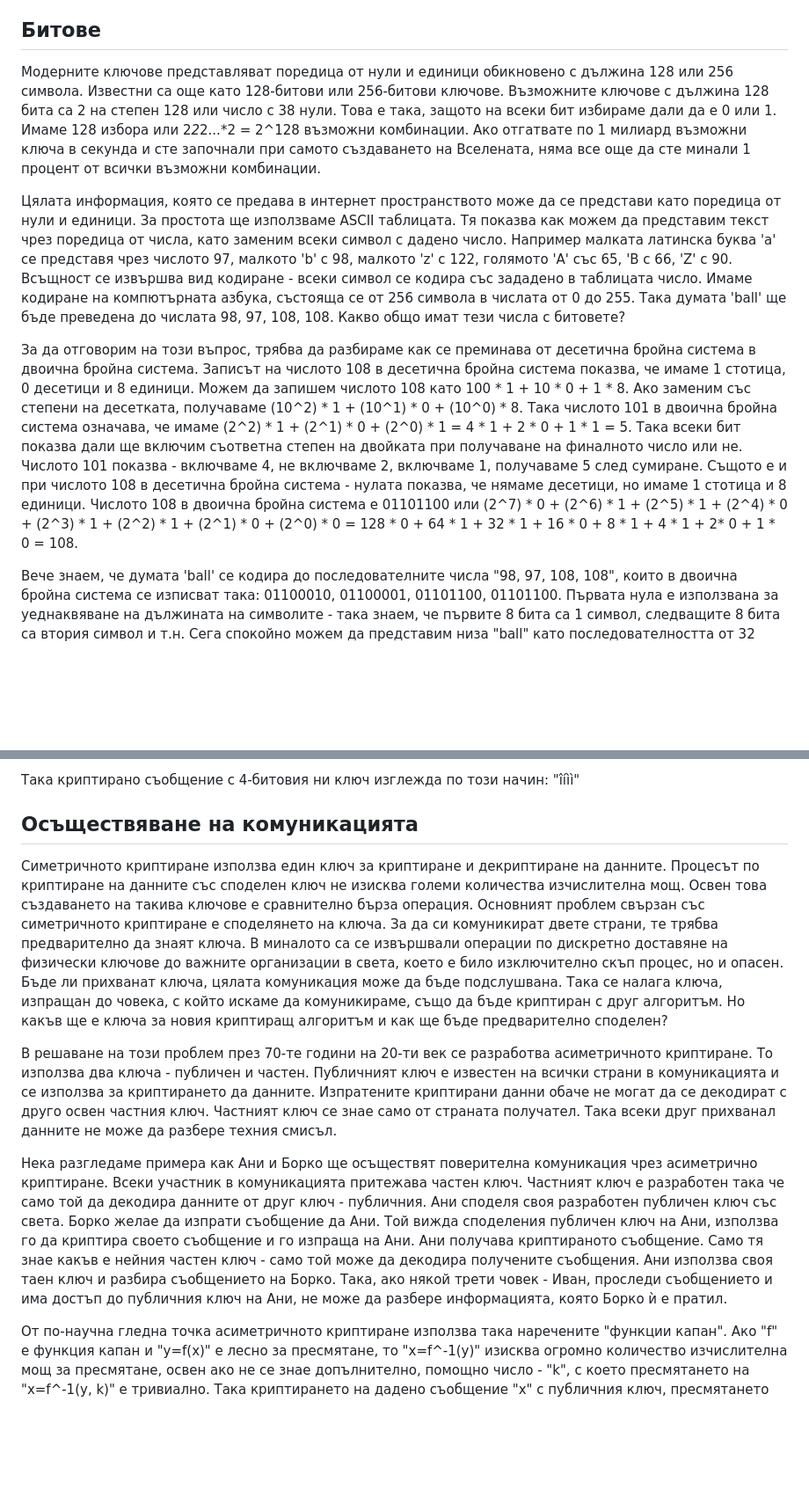
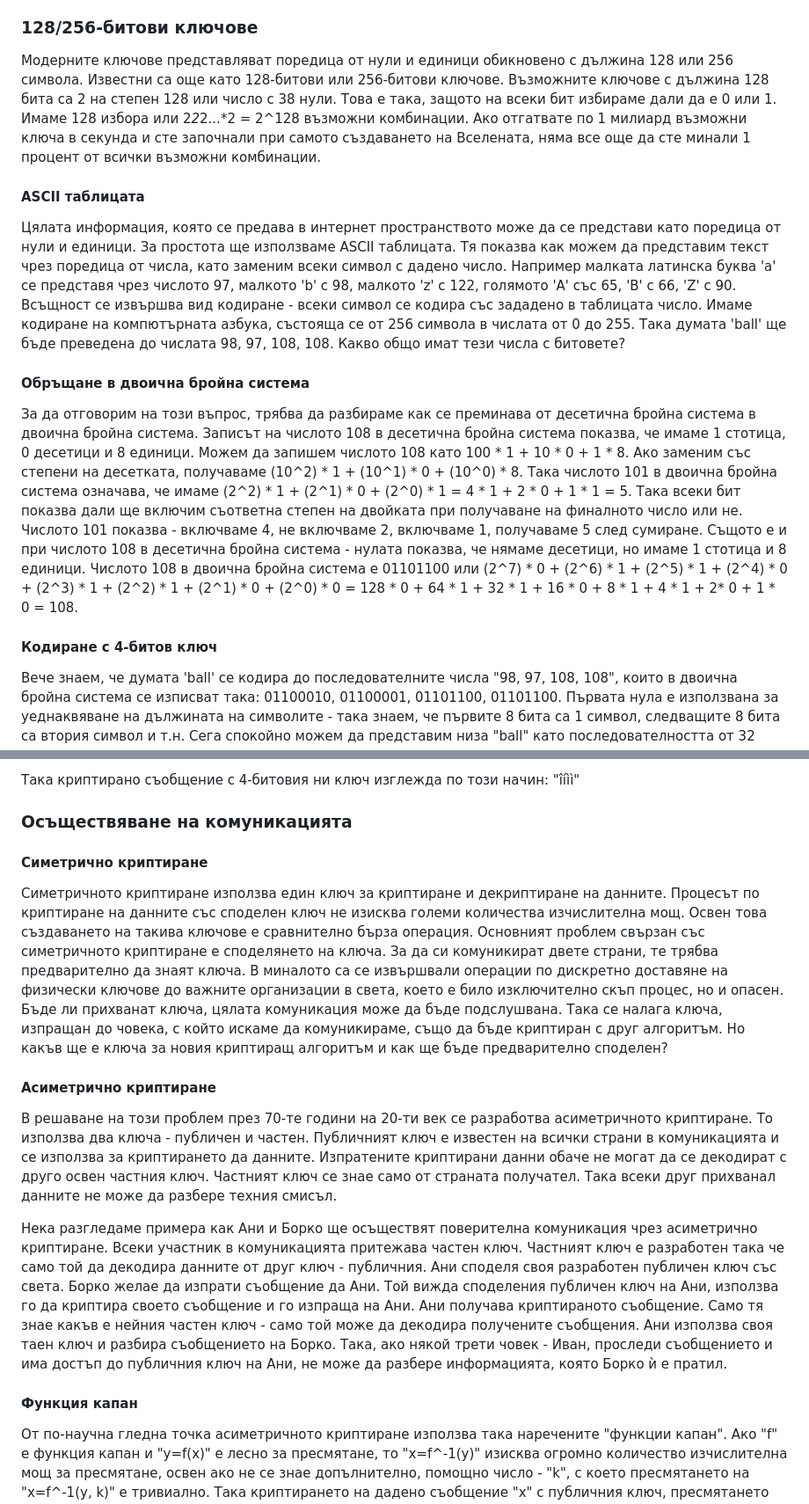
Before and after one commit to TeogopK/Encryption-Hashing-and-Salting-interactive-paper, a Markdown page: project/referat.md, 2 parts joined by grey strips. Shown at 88% size. GitHub-like rendering; blank space fills up the shorter version.

```diff
--- a/project/referat.md
+++ b/project/referat.md
@@ -55,28 +55,36 @@
 
 Шифърът на Виженер на пръв поглед се справя с проблема с често повтарящите се букви. В зависимост от дължината на ключа един път буквата "А" може да се превърне в "Б", друг път в "С". Така семантичния анализ изглежда няма да помогне при анализиране на криптиращия алгоритъм. Това  обаче не е напълно вярно. Съществуват множество алгоритми, чрез които може да се определи дължината на ключа. Когато веднъж знаем дължината на ключа, разбиването на шифъра на Виженер се свежда до това да разбием няколко на брой последователни Цезарови шифъра. Като дори тогава можем да използваме семантично изследване във всеки един отделен шифър.
 
-## Битове
+### 128/256-битови ключове
 
 Модерните ключове представляват поредица от нули и единици обикновено с дължина 128 или 256 символа. Известни са още като 128-битови или 256-битови ключове. Възможните ключове с дължина 128 бита са 2 на степен 128 или число с 38 нули. Това е така, защото на всеки бит избираме дали да е 0 или 1. Имаме 128 избора или 2*2*2...*2 = 2^128 възможни комбинации. Ако отгатвате по 1 милиард възможни ключа в секунда и сте започнали при самото създаването на Вселената, няма все още да сте минали 1 процент от всички възможни комбинации.
 
-Цялата информация, която се предава в интернет пространството може да се представи като поредица от нули и единици. За простота ще използваме ASCII таблицата. Тя показва как можем да представим текст чрез поредица от числа, като заменим всеки символ с дадено число. Например малката латинска буква 'a' се представя чрез числото 97, малкото 'b' с 98, малкото 'z' с 122, голямото 'А' със 65, 'B с 66, 'Z' с 90. Всъщност се извършва вид кодиране - всеки символ се кодира със зададено в таблицата число. Имаме кодиране на компютърната азбука, състояща се от 256 символа в числата от 0 до 255. Така думата 'ball' ще бъде преведена до числата 98, 97, 108, 108. Какво общо имат тези числа с битовете?
+#### ASCII таблицата
+Цялата информация, която се предава в интернет пространството може да се представи като поредица от нули и единици. За простота ще използваме ASCII таблицата. Тя показва как можем да представим текст чрез поредица от числа, като заменим всеки символ с дадено число. Например малката латинска буква 'a' се представя чрез числото 97, малкото 'b' с 98, малкото 'z' с 122, голямото 'А' със 65, 'B' с 66, 'Z' с 90. Всъщност се извършва вид кодиране - всеки символ се кодира със зададено в таблицата число. Имаме кодиране на компютърната азбука, състояща се от 256 символа в числата от 0 до 255. Така думата 'ball' ще бъде преведена до числата 98, 97, 108, 108. Какво общо имат тези числа с битовете?
 
+#### Обръщане в двоична бройна система
 За да отговорим на този въпрос, трябва да разбираме как се преминава от десетична бройна система в двоична бройна система. Записът на числото 108 в десетична бройна система показва, че имаме 1 стотица, 0 десетици и 8 единици. Можем да запишем числото 108 като 100 * 1 + 10 * 0 + 1 * 8. Ако заменим със степени на десетката, получаваме (10^2) * 1 + (10^1) * 0 + (10^0) * 8. Така числото 101 в двоична бройна система означава, че имаме (2^2) * 1 + (2^1) * 0 + (2^0) * 1 = 4 * 1 + 2 * 0 + 1 * 1 = 5. Така всеки бит показва дали ще включим съответна степен на двойката при получаване на финалното число или не. Числото 101 показва - включваме 4, не включваме 2, включваме 1, получаваме 5 след сумиране. Същото е и при числото 108 в десетична бройна система - нулата показва, че нямаме десетици, но имаме 1 стотица и 8 единици. Числото 108 в двоична бройна система е 01101100 или (2^7) * 0 + (2^6) * 1 + (2^5) * 1 + (2^4) * 0 + (2^3) * 1 + (2^2) * 1 + (2^1) * 0 + (2^0) * 0 = 128 * 0 + 64 * 1 + 32 * 1 + 16 * 0 + 8 * 1 + 4 * 1 + 2* 0 + 1 * 0 = 108.
 
+#### Кодиране с 4-битов ключ
 Вече знаем, че думата 'ball' се кодира до последователните числа "98, 97, 108, 108", които в двоична бройна система се изписват така: 01100010, 01100001, 01101100, 01101100. Първата нула е използвана за уеднаквяване на дължината на символите - така знаем, че първите 8 бита са 1 символ, следващите 8 бита са втория символ и т.н. Сега спокойно можем да представим низа "ball" като последователността от 32 бита "01100010011000010110110001101100". Ще използваме  4-битовия ключ "1100" за кодиране на горната последователност. Самият ключ не ни е достатъчен да кодираме съобщението - трябва ни функция на кодирането.
 
 Ще използваме операцията "побитово или", изписвана още "|". Функцията приема два бита и връща резултат 0, ако и двата бита с 0 или 1 във всички останали случаи. Започваме да криптираме всички групички от 4 бита в първоначалното съобщение като използваме ключа и дефинираната функция. От първата група 0110 | 1100 получаваме 1110 с финален резултат "11101110111011011110110011101100". След това можем да превърнем криптираната поредица от битове в четири числа в десетична бройна система, които пък да превърнем в последователност от символи чрез ASCII таблицата.
 
 Така криптирано съобщение с 4-битовия ни ключ изглежда по този начин: "îíìì"
 
-## Осъществяване на комуникацията
+### Осъществяване на комуникацията
 
+#### Симетрично криптиране
 Симетричното криптиране използва един ключ за криптиране и декриптиране на данните. Процесът по криптиране на данните със споделен ключ не изисква големи количества изчислителна мощ. Освен това създаването на такива ключове е сравнително бърза операция. Основният проблем свързан със симетричното криптиране е споделянето на ключа. За да си комуникират двете страни, те трябва предварително да знаят ключа. В миналото са се извършвали операции по дискретно доставяне на физически ключове до важните организации в света, което е било изключително скъп процес, но и опасен. Бъде ли прихванат ключа, цялата комуникация може да бъде подслушвана. Така се налага ключа, изпращан до човека, с който искаме да комуникираме, също да бъде криптиран с друг алгоритъм. Но какъв ще е ключа за новия криптиращ алгоритъм и как ще бъде предварително споделен?
+
+#### Асиметрично криптиране
 
 В решаване на този проблем през 70-те години на 20-ти век се разработва асиметричното криптиране. То използва два ключа - публичен и частен. Публичният ключ е известен на всички страни в комуникацията и се използва за криптирането да данните. Изпратените криптирани данни обаче не могат да се декодират с друго освен частния ключ. Частният ключ се знае само от страната получател. Така всеки друг прихванал данните не може да разбере техния смисъл.
 
 Нека разгледаме примера как Ани и Борко ще осъществят поверителна комуникация чрез асиметрично криптиране. Всеки участник в комуникацията притежава частен ключ. Частният ключ е разработен така че само той да декодира данните от друг ключ - публичния. Ани споделя своя разработен публичен ключ със света. Борко желае да изпрати съобщение да Ани. Той вижда споделения публичен ключ на Ани, използва го да криптира своето съобщение и го изпраща на Ани. Ани получава криптираното съобщение. Само тя знае какъв е нейния частен ключ - само той може да декодира получените съобщения. Ани използва своя таен ключ и разбира съобщението на Борко. Така, ако някой трети човек - Иван, проследи съобщението и има достъп до публичния ключ на Ани, не може да разбере информацията, която Борко ѝ е пратил.
 
+#### Функция капан
+
 От по-научна гледна точка асиметричното криптиране използва така наречените "функции капан". Ако "f" е функция капан и "y=f(x)" е лесно за пресмятане, то "x=f^-1(y)" изисква огромно количество изчислителна мощ за пресмятане, освен ако не се знае допълнително, помощно число - "k", с което пресмятането на "x=f^-1(y, k)" е тривиално. Така криптирането на дадено съобщение "x" с публичния ключ, пресмятането на "y", е бърза операция , но декриптирането - пресмятането на първоначалното съобщение "x" чрез криптираното "y" е почти невъзможно. Но ако човек знае частния ключ - "k", възстановяването на "x" е мигновен процес.
 
 Примерна "функция капан" е процесът по умножаване на две прости числа - "p" и "q". Лесно можем да изчислим колко е тяхното произведение - лесно се смята "y=f(p, q)". Но обратният въпрос - от дадено "y" да кажем кои две прости числа са били умножени за получаването на "y" отнема огромно количество време. Например, трудно ще определим "p" и "q", ако е дадено "y = 6895601". Трябва да минем през всяко едно просто число, докато не получим един от делители на "y". Но ако получим информация, че "p = 1931", то веднага можем да кажем чрез деление колко е другото просто число "q". Разбира се, модерните компютри могат бързо да провървят всички прости числа и да намерят делителите на 6895601, но с увеличаването на числото "y", тази задача става непосилна за тях.
```
Also changed, not shown: other parts of project/referat.md (+12 -3 lines).
